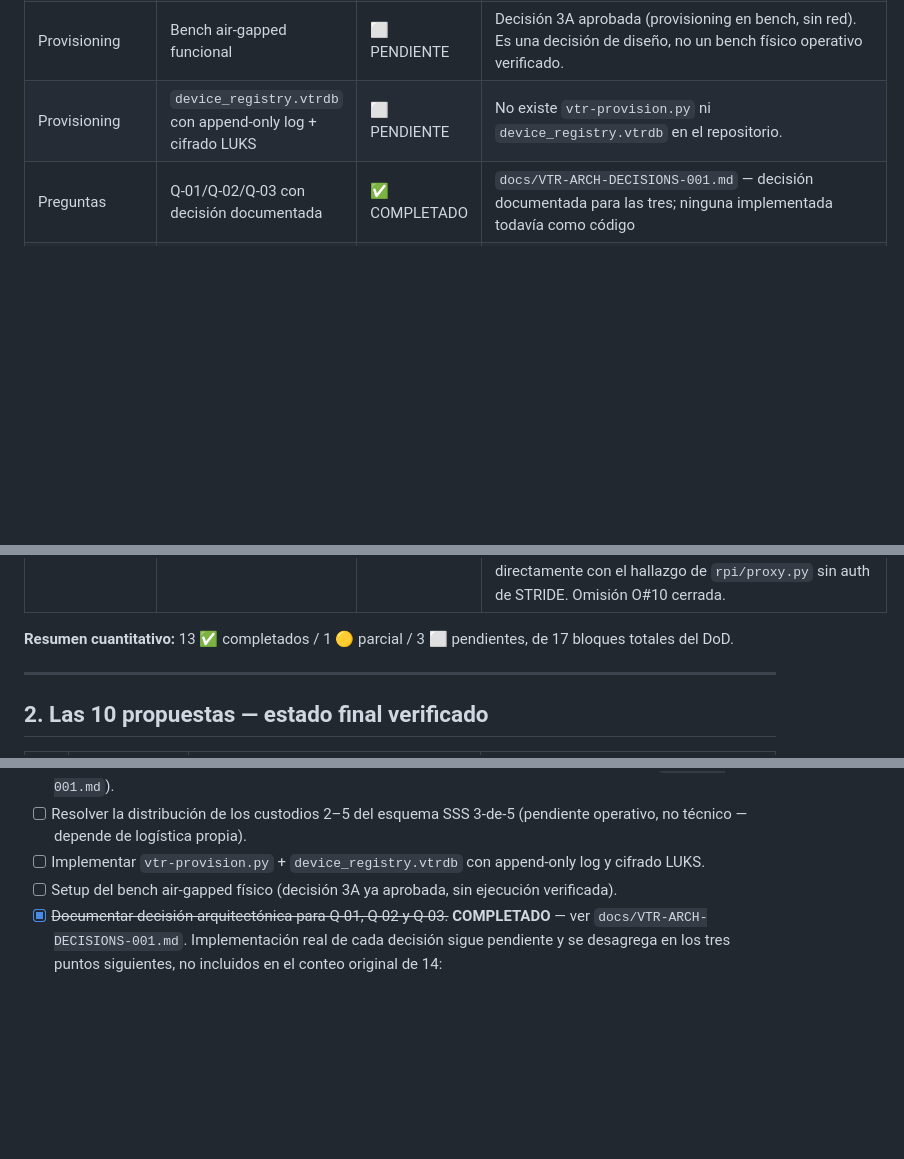
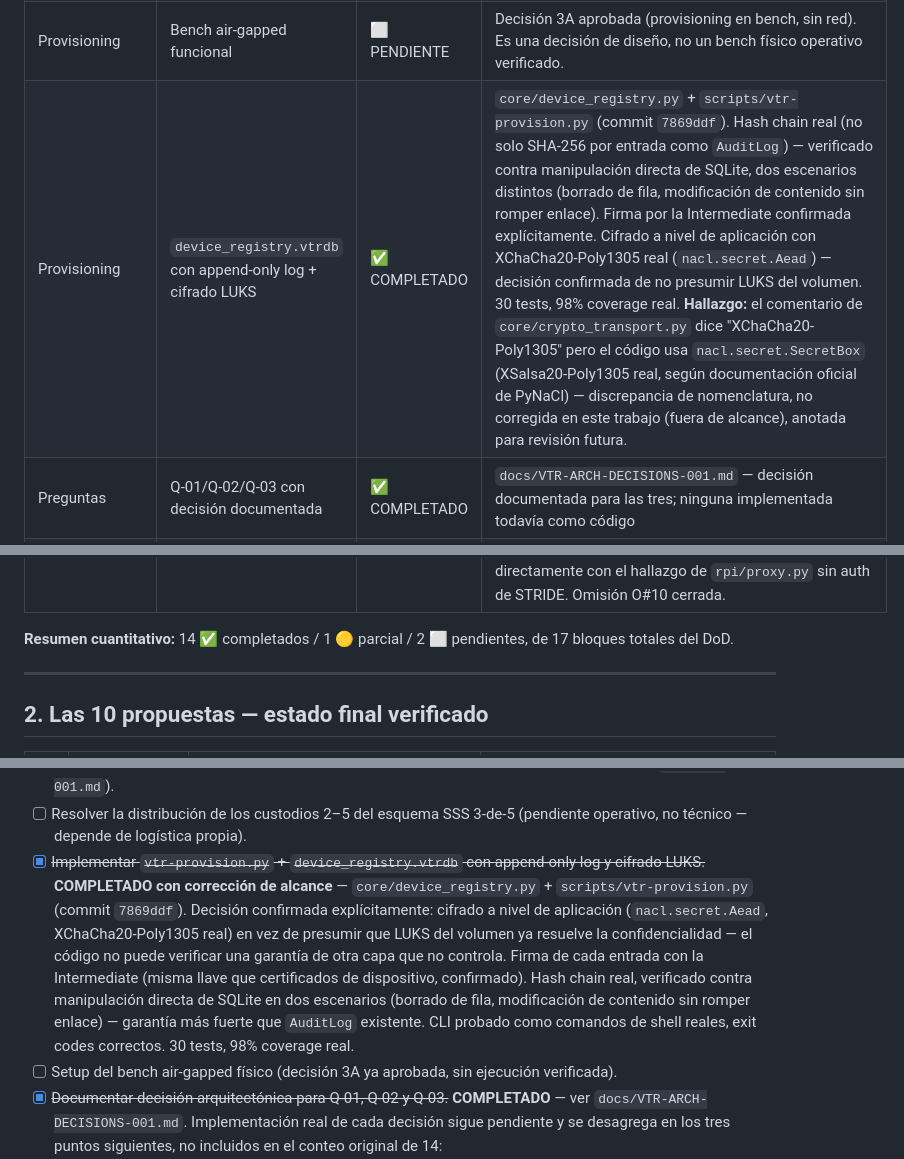
Before and after one commit to LuisCastellanos-dev/vtr-continuity, a Markdown page: docs/DOD-v0.5.0.md, 3 parts joined by grey strips. GitHub-like rendering; blank space fills up the shorter version.

Commit message:
docs: vtr-provision.py completado, resumen final 14/1/2 - todo el codigo real del checklist cerrado

```diff
--- a/docs/DOD-v0.5.0.md
+++ b/docs/DOD-v0.5.0.md
@@ -44,12 +44,12 @@ ambas cosas explícitamente para no confundir "fase cripto cerrada" con
 | Bundle | Verificación de firma `.vtrc` en lectura (sneakernet inbound) | ✅ COMPLETADO | `verify_bundle()` en el mismo módulo — retorna `False` (no excepción) ante firma inválida o bundle corrupto, mismo contrato que `ed25519_sign.verify()`. `CounterVerificationStore` añade la verificación de replay sin sesión (tabla de "último counter visto", nunca el RTC). |
 | Storage | `storage_guardian.py` (purga FIFO, umbrales 80%/95%) | ✅ COMPLETADO | `core/storage_guardian.py` — monitoreo por base SQLite individual (no disco total), purga FIFO solo en bases `TRANSIENT` (ej. `fragments.db`), bases `COUNTER` (`nonce_counter.db`, `vtrc_counter_seen.db`) protegidas explícitamente contra purga automática. 41 tests, 98% coverage real, incluye protección contra inyección SQL en nombres de tabla/columna interpolados. |
 | Provisioning | Bench air-gapped funcional | ⬜ PENDIENTE | Decisión 3A aprobada (provisioning en bench, sin red). Es una decisión de diseño, no un bench físico operativo verificado. |
-| Provisioning | `device_registry.vtrdb` con append-only log + cifrado LUKS | ⬜ PENDIENTE | No existe `vtr-provision.py` ni `device_registry.vtrdb` en el repositorio. |
+| Provisioning | `device_registry.vtrdb` con append-only log + cifrado LUKS | ✅ COMPLETADO | `core/device_registry.py` + `scripts/vtr-provision.py` (commit `7869ddf`). Hash chain real (no solo SHA-256 por entrada como `AuditLog`) — verificado contra manipulación directa de SQLite, dos escenarios distintos (borrado de fila, modificación de contenido sin romper enlace). Firma por la Intermediate confirmada explícitamente. Cifrado a nivel de aplicación con XChaCha20-Poly1305 real (`nacl.secret.Aead`) — decisión confirmada de no presumir LUKS del volumen. 30 tests, 98% coverage real. **Hallazgo:** el comentario de `core/crypto_transport.py` dice "XChaCha20-Poly1305" pero el código usa `nacl.secret.SecretBox` (XSalsa20-Poly1305 real, según documentación oficial de PyNaCl) — discrepancia de nomenclatura, no corregida en este trabajo (fuera de alcance), anotada para revisión futura. |
 | Preguntas | Q-01/Q-02/Q-03 con decisión documentada | ✅ COMPLETADO | `docs/VTR-ARCH-DECISIONS-001.md` — decisión documentada para las tres; ninguna implementada todavía como código |
 | Documentación | STRIDE en `docs/VTR-THREAT-001.md` | ✅ COMPLETADO | 27 amenazas catalogadas (5 Spoofing, 6 Tampering, 3 Repudiation, 4 Information Disclosure, 5 DoS, 4 Elevation of Privilege). **Hallazgo crítico CERRADO:** `rpi/proxy.py` sin autenticación en `POST /events`/`GET /health`/`GET /stats` — corregido con `rpi/proxy_auth.py` (commit `892c079`), conecta `RPiJWTVerifier` ya existente, 22 tests, 100% coverage, sin bypass de debug. Solo D-3 (rate limiting) sigue 🟡 parcial — ver `docs/VTR-THREAT-001.md` §8. Omisión O#7 cerrada. |
 | Documentación | Mapeo a IEC 62443 / NERC CIP | ✅ COMPLETADO | `docs/VTR-COMPLIANCE-001.md` — 16 filas mapeadas (10 verificables por código en `server/compliance.py`, 2 diseño completo, 3 parciales, 1 no implementado). Dos brechas reales encontradas al consolidar: CIP-008-6 citado en docstring sin chequeo real; SR 2.1 conecta directamente con el hallazgo de `rpi/proxy.py` sin auth de STRIDE. Omisión O#10 cerrada. |
 
-**Resumen cuantitativo:** 13 ✅ completados / 1 🟡 parcial / 3 ⬜ pendientes,
+**Resumen cuantitativo:** 14 ✅ completados / 1 🟡 parcial / 2 ⬜ pendientes,
 de 17 bloques totales del DoD.
 
 ---
@@ -150,8 +150,19 @@ de campo — no para considerar cerrada la fase cripto, que ya lo está.
   procedimiento documentado en `VTR-PKI-001.md`).
 - [ ] Resolver la distribución de los custodios 2–5 del esquema SSS 3-de-5
   (pendiente operativo, no técnico — depende de logística propia).
-- [ ] Implementar `vtr-provision.py` + `device_registry.vtrdb` con
-  append-only log y cifrado LUKS.
+- [x] ~~Implementar `vtr-provision.py` + `device_registry.vtrdb` con
+  append-only log y cifrado LUKS.~~ **COMPLETADO con corrección de
+  alcance** — `core/device_registry.py` + `scripts/vtr-provision.py`
+  (commit `7869ddf`). Decisión confirmada explícitamente: cifrado a
+  nivel de aplicación (`nacl.secret.Aead`, XChaCha20-Poly1305 real) en
+  vez de presumir que LUKS del volumen ya resuelve la confidencialidad
+  — el código no puede verificar una garantía de otra capa que no
+  controla. Firma de cada entrada con la Intermediate (misma llave que
+  certificados de dispositivo, confirmado). Hash chain real, verificado
+  contra manipulación directa de SQLite en dos escenarios (borrado de
+  fila, modificación de contenido sin romper enlace) — garantía más
+  fuerte que `AuditLog` existente. CLI probado como comandos de shell
+  reales, exit codes correctos. 30 tests, 98% coverage real.
 - [ ] Setup del bench air-gapped físico (decisión 3A ya aprobada, sin
   ejecución verificada).
 - [x] ~~Documentar decisión arquitectónica para Q-01, Q-02 y Q-03.~~
```
